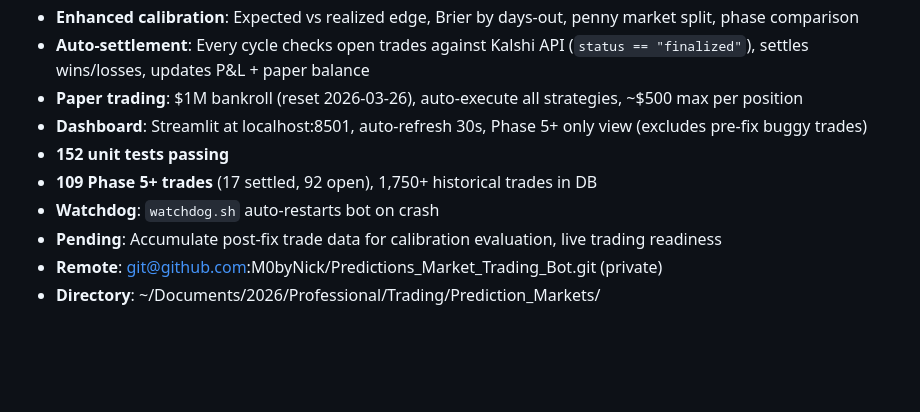
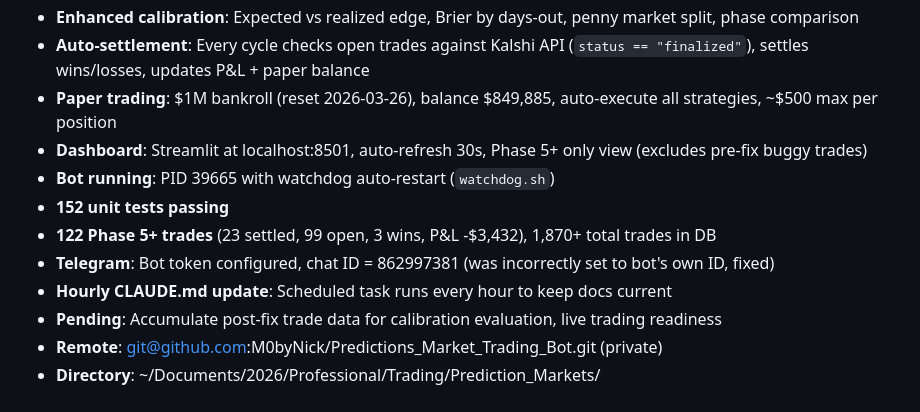
Before and after one commit to M0byNick/Predictions_Market_Trading_Bot, a Markdown page: CLAUDE.md, the part around one of its changes. Rendered like a GitHub page; blank space fills up the shorter version.

Commit message:
Update CLAUDE.md to 2026-03-27 state
- Phase 5+ trades: 122 total (23 settled, 99 open, 3 wins, -$3,432 P&L)
- Paper balance: $849,885
- Telegram chat ID fix documented
- Hourly CLAUDE.md auto-update scheduled task noted
- Bot running with watchdog (PID 39665)

Co-Authored-By: Claude Opus 4.6 (1M context) <noreply@anthropic.com>

```diff
--- a/CLAUDE.md
+++ b/CLAUDE.md
@@ -80,11 +80,13 @@ See also:
   - Paper balance enforcement — rejects trades when balance < cost
 - **Enhanced calibration**: Expected vs realized edge, Brier by days-out, penny market split, phase comparison
 - **Auto-settlement**: Every cycle checks open trades against Kalshi API (`status == "finalized"`), settles wins/losses, updates P&L + paper balance
-- **Paper trading**: $1M bankroll (reset 2026-03-26), auto-execute all strategies, ~$500 max per position
+- **Paper trading**: $1M bankroll (reset 2026-03-26), balance $849,885, auto-execute all strategies, ~$500 max per position
 - **Dashboard**: Streamlit at localhost:8501, auto-refresh 30s, Phase 5+ only view (excludes pre-fix buggy trades)
+- **Bot running**: PID 39665 with watchdog auto-restart (`watchdog.sh`)
 - **152 unit tests passing**
-- **109 Phase 5+ trades** (17 settled, 92 open), 1,750+ historical trades in DB
-- **Watchdog**: `watchdog.sh` auto-restarts bot on crash
+- **122 Phase 5+ trades** (23 settled, 99 open, 3 wins, P&L -$3,432), 1,870+ total trades in DB
+- **Telegram**: Bot token configured, chat ID = 862997381 (was incorrectly set to bot's own ID, fixed)
+- **Hourly CLAUDE.md update**: Scheduled task runs every hour to keep docs current
 - **Pending**: Accumulate post-fix trade data for calibration evaluation, live trading readiness
 - **Remote**: git@github.com:M0byNick/Predictions_Market_Trading_Bot.git (private)
 - **Directory**: ~/Documents/2026/Professional/Trading/Prediction_Markets/
```
Also changed, not shown: other parts of CLAUDE.md (+1 -1 lines).
